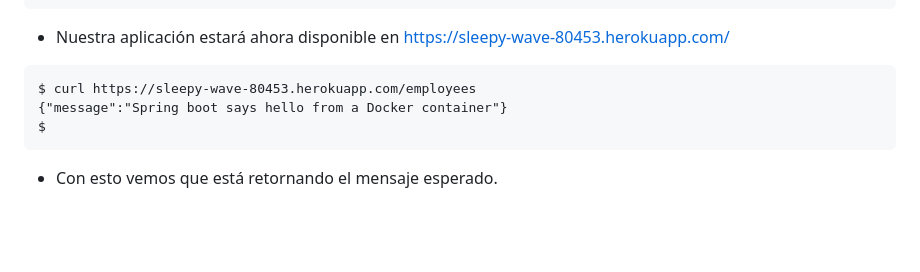
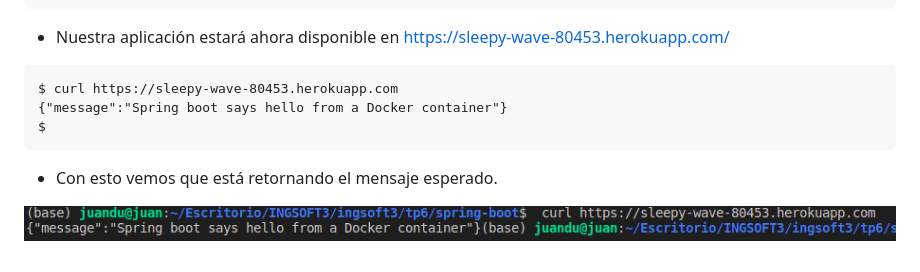
Before and after one commit to JuanDubowez/ingsoft3, a Markdown page: tp12/tp12-Despliegue_de_aplicaciones.md, the part around the change. GitHub-like rendering; pictures changed too: imgs/appDeployHeroku.png (added); blank space fills up the shorter version.

Commit message:
avance tp12 deployear en heroku

````diff
--- a/tp12/tp12-Despliegue_de_aplicaciones.md
+++ b/tp12/tp12-Despliegue_de_aplicaciones.md
@@ -42,8 +42,10 @@ heroku container:release web --app=sleepy-wave-80453
 ```
 - Nuestra aplicación estará ahora disponible en https://sleepy-wave-80453.herokuapp.com/
 ```
-$ curl https://sleepy-wave-80453.herokuapp.com/employees
+$ curl https://sleepy-wave-80453.herokuapp.com
 {"message":"Spring boot says hello from a Docker container"}
 $
 ```
 - Con esto vemos que está retornando el mensaje esperado.
+
+![App deployada en heroku](../imgs/appDeployHeroku.png)
````
Also changed, not shown: 1 other file.
